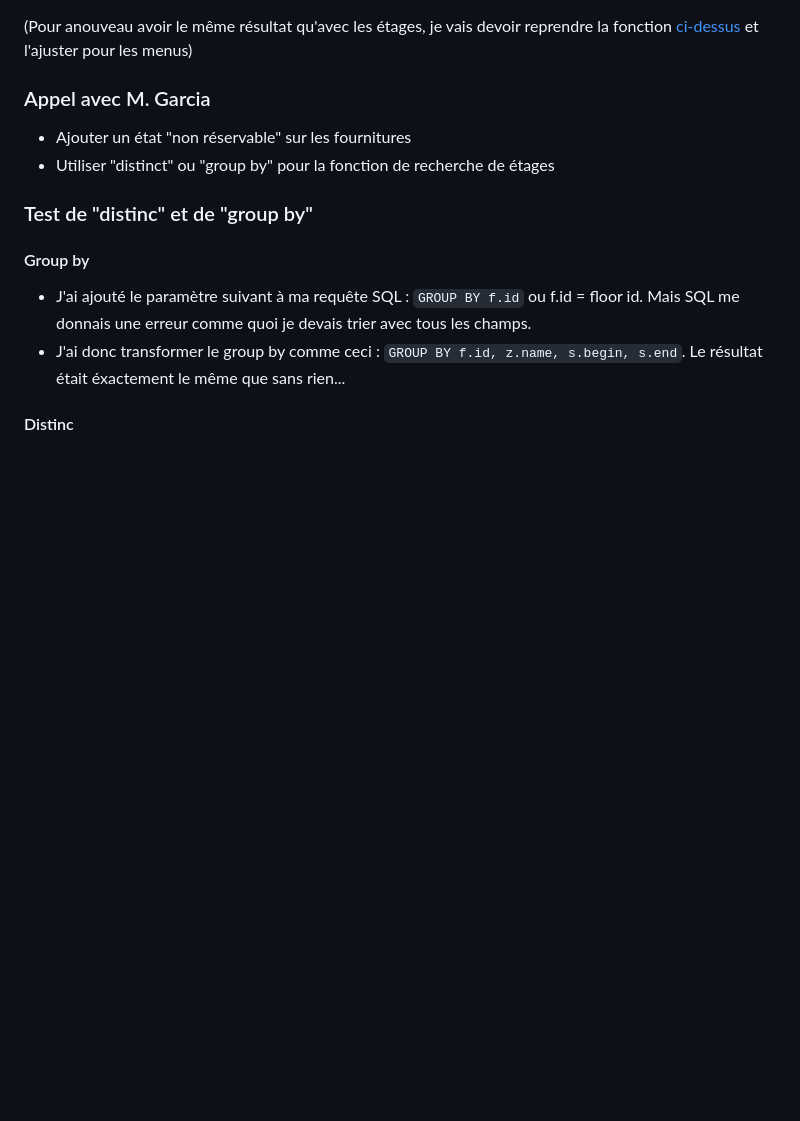
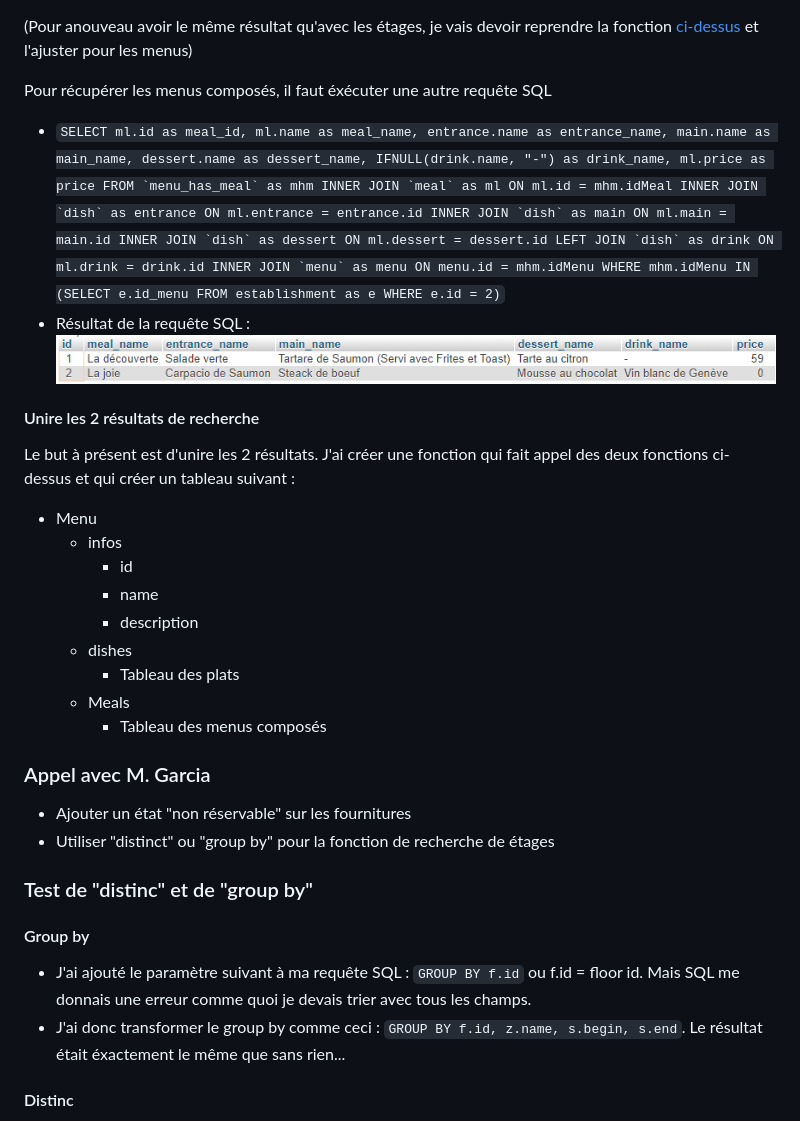
Before and after one commit to ConstantinHrrmn/ES_Herrmann_2020, a Markdown page: logbook.md, the part around the change printed below. GitHub-like rendering; pictures changed too: Documentation/Images/resultat_sql_meals.PNG (added); blank space fills up the shorter version.

````diff
--- a/logbook.md
+++ b/logbook.md
@@ -272,5 +280,24 @@ Afin de pouvoir récupérer tous les plats et compositions dans le menu d'un res
 
 (Pour anouveau avoir le même résultat qu'avec les étages, je vais devoir reprendre la fonction [ci-dessus](./Documentation/Images/Fonction_recherche_etages.PNG) et l'ajuster pour les menus)
+
+Pour récupérer les menus composés, il faut éxécuter une autre requête SQL
+- ```SELECT ml.id as meal_id, ml.name as meal_name, entrance.name as entrance_name, main.name as main_name, dessert.name as dessert_name, IFNULL(drink.name, "-") as drink_name, ml.price as price FROM `menu_has_meal` as mhm INNER JOIN `meal` as ml ON ml.id = mhm.idMeal INNER JOIN `dish` as entrance ON ml.entrance = entrance.id INNER JOIN `dish` as main ON ml.main = main.id INNER JOIN `dish` as dessert ON ml.dessert = dessert.id LEFT JOIN `dish` as drink ON ml.drink = drink.id INNER JOIN `menu` as menu ON menu.id = mhm.idMenu WHERE mhm.idMenu IN (SELECT e.id_menu FROM establishment as e WHERE e.id = 2)```
+- Résultat de la requête SQL :
+![Résultat de la requête SQL](./Documentation/Images/resultat_sql_meals.PNG)
+
+#### Unire les 2 résultats de recherche
+Le but à présent est d'unire les 2 résultats. J'ai créer une fonction qui fait appel des deux fonctions ci-dessus et qui créer un tableau suivant :
+
+- Menu
+  - infos
+    - id
+    - name
+    - description
+  - dishes
+    - Tableau des plats
+  - Meals
+    - Tableau des menus composés
+
 
 
 ### Appel avec M. Garcia
````
Also changed, not shown: other parts of logbook.md (+9 -1 lines), Documentation/Images/schema_user.jpg (added), 3 other files.
